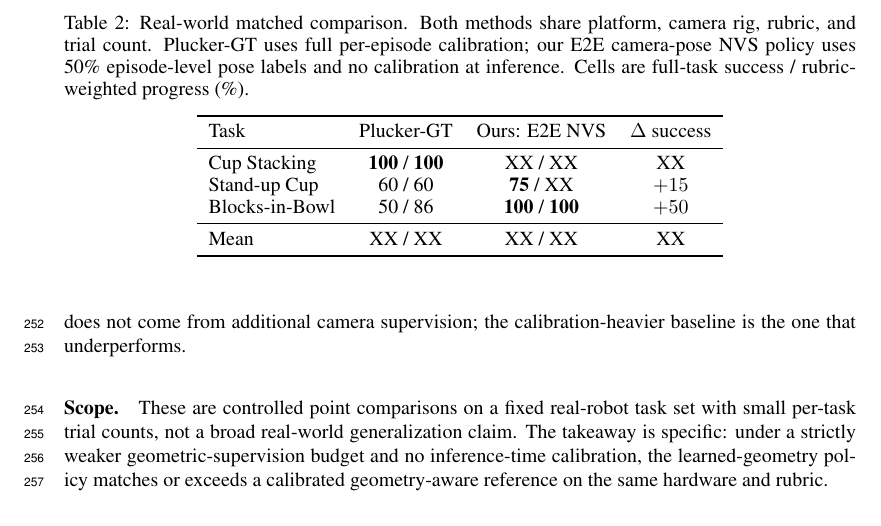
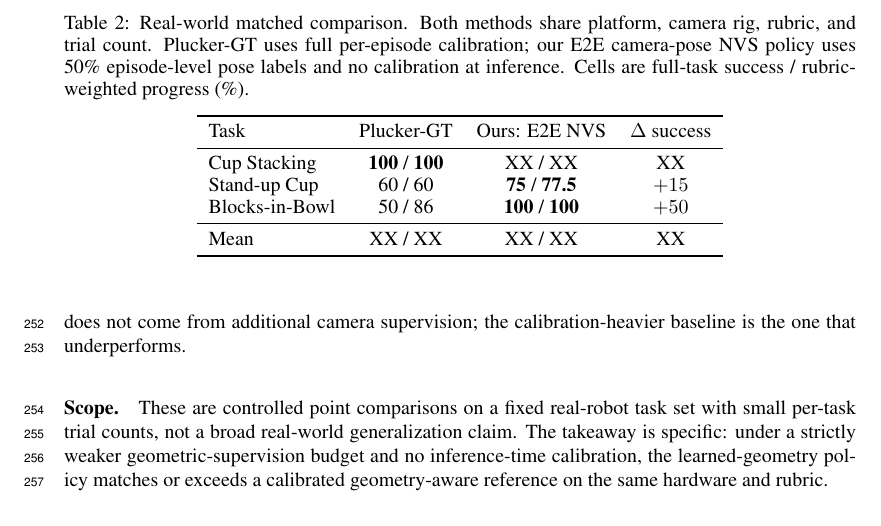
Before and after one commit to haibo-blip/learning-camera-geometry-corl, a LaTeX paper (main.tex, which reads sections/03_experiments.tex): part of page 9 of 13, cut so that both start at the same text. Compiled offline with pdfLaTeX.

Commit message:
Fill Stand-up Cup rubric progress (77.5%)
15/20 full success plus one pick-only failure = 31/40 rubric points.

Co-Authored-By: Claude Opus 4.8 (1M context) <noreply@anthropic.com>

```diff
--- a/sections/03_experiments.tex
+++ b/sections/03_experiments.tex
@@ -200,7 +200,7 @@ underperforms.
     Task & Plucker-GT & Ours: E2E NVS & $\Delta$ success \\
     \midrule
     Cup Stacking    & \textbf{100} / \textbf{100} & XX / XX & XX \\
-    Stand-up Cup    & 60 / 60 & \textbf{75} / XX & $+15$ \\
+    Stand-up Cup    & 60 / 60 & \textbf{75} / \textbf{77.5} & $+15$ \\
     Blocks-in-Bowl  & 50 / 86 & \textbf{100} / \textbf{100} & $+50$ \\
     \midrule
     Mean            & XX / XX & XX / XX & XX \\
```
